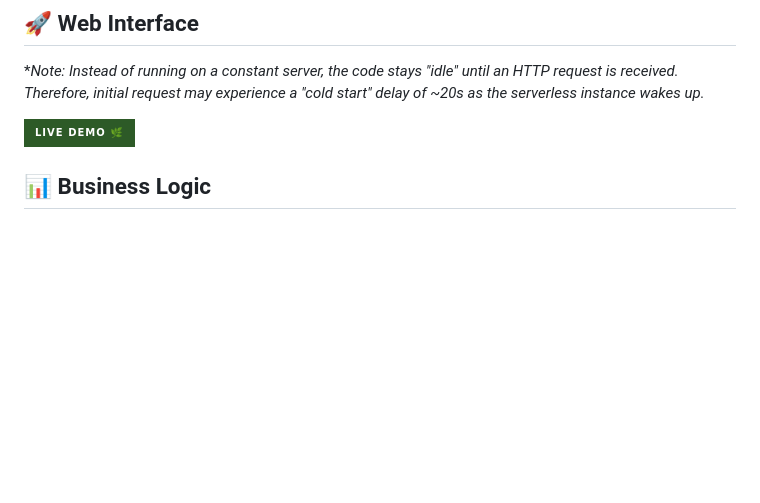
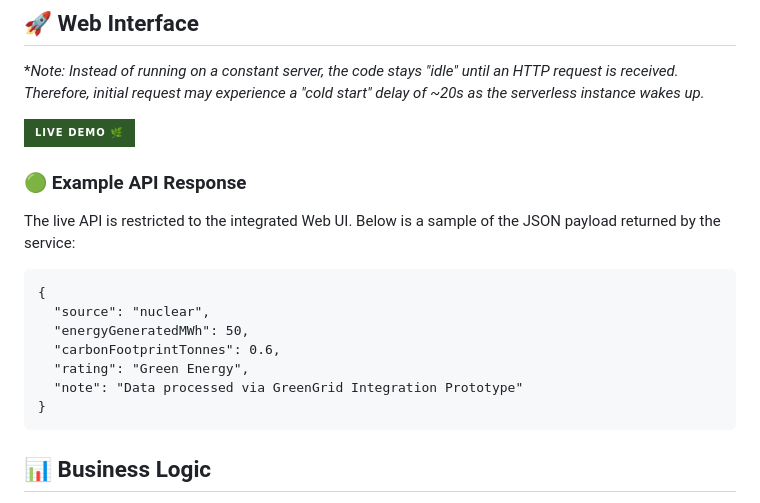
Before and after one commit to novth17/greengrid-integration-service, a Markdown page: README.md, the part around the change. Drawn GitHub-style; badges without logos; blank space fills up the shorter version.

Commit message:
Add example API response section to README
Added example API response to README.

````diff
--- a/README.md
+++ b/README.md
@@ -39,6 +39,18 @@ A lightweight HTML5/JavaScript UI that captures user input (MWh and Energy Sourc
   <img src="https://img.shields.io/badge/Live%20Demo%20🌿-2d5a27?style=for-the-badge"
        width="180"/>
 </a>
+
+### 🟢 Example API Response
+The live API is restricted to the integrated Web UI. Below is a sample of the JSON payload returned by the service:
+```
+{
+  "source": "nuclear",
+  "energyGeneratedMWh": 50,
+  "carbonFootprintTonnes": 0.6,
+  "rating": "Green Energy",
+  "note": "Data processed via GreenGrid Integration Prototype"
+}
+```
 
 ## 📊 Business Logic
 The API calculates $CO_2$ emissions based on MWh generated and determines if the output is 'Green Energy' or 'High Impact' by comparing the total weight against a 1.0 Metric Tonne sustainability threshold.
````
